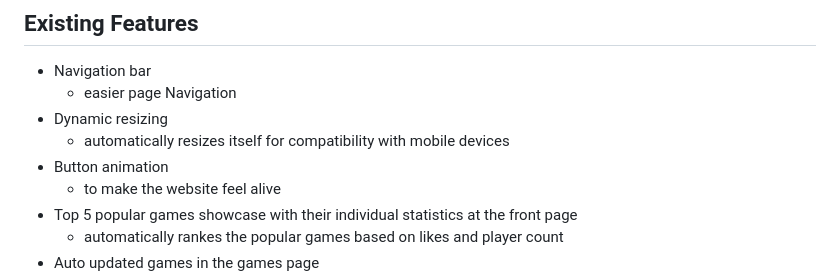
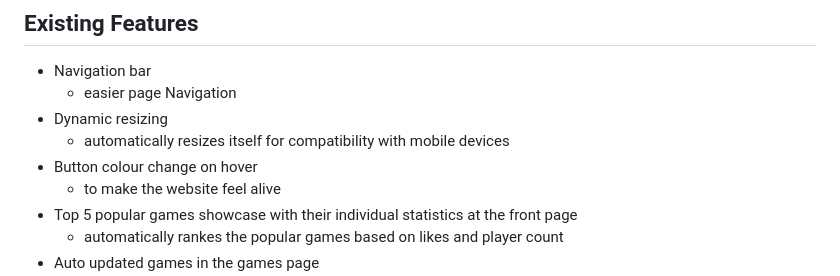
Before and after one commit to JohnTan12345/ID-Assignment-1, a Markdown page: README.md, the part around the change. Drawn GitHub-style.

```diff
--- a/README.md
+++ b/README.md
@@ -19,7 +19,7 @@ Wireframe: https://www.figma.com/design/USrnL1NyQ9xM1MWw50I9EN/Asg-1-ID?node-id=
     - easier page Navigation
 - Dynamic resizing
     - automatically resizes itself for compatibility with mobile devices
-- Button animation
+- Button colour change on hover
     - to make the website feel alive
 - Top 5 popular games showcase with their individual statistics at the front page
     - automatically rankes the popular games based on likes and player count
```
